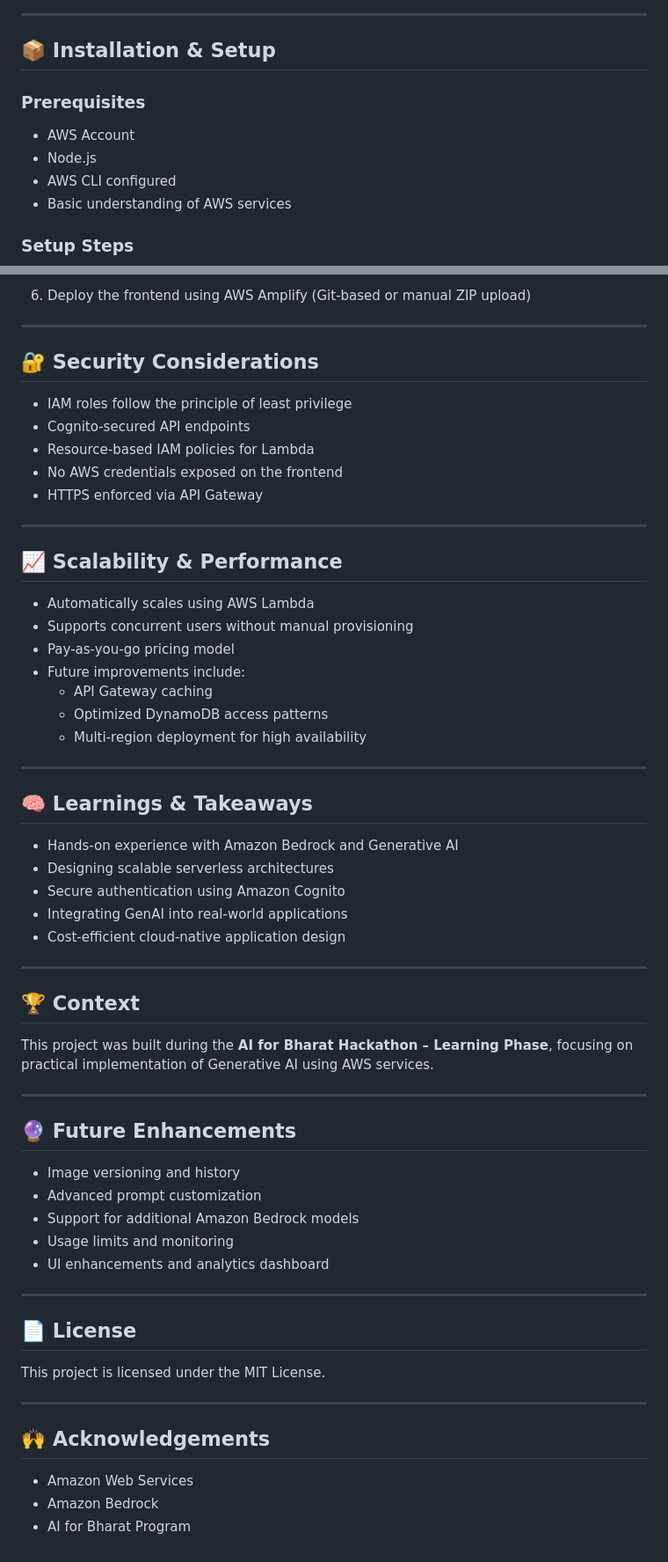
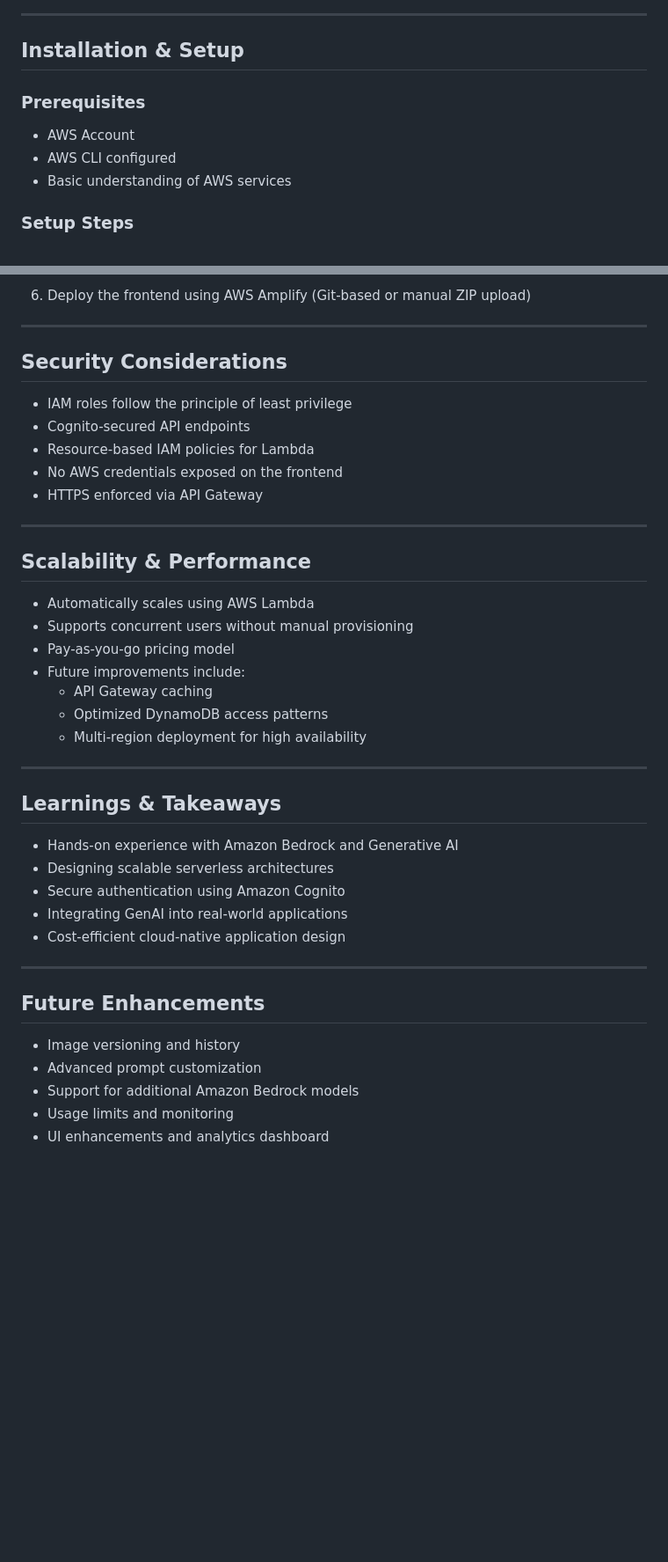
Before and after one commit to Shourya-8416/Image-Editing-Tool, a Markdown page: README.md, 2 parts joined by grey strips. Shown at 88% size. Drawn GitHub-style; blank space fills up the shorter version.

Commit message:
Refactor section headings in README.md
Updated section headings for consistency and clarity.

```diff
--- a/README.md
+++ b/README.md
@@ -64,12 +64,11 @@ The application follows a cloud-native, serverless architecture using AWS manage
 
 ---
 
-## 📦 Installation & Setup
+## Installation & Setup
 
 ### Prerequisites
 
 - AWS Account
-- Node.js
 - AWS CLI configured
 - Basic understanding of AWS services
 
@@ -90,7 +89,7 @@ The application follows a cloud-native, serverless architecture using AWS manage
 
 ---
 
-## 🔐 Security Considerations
+## Security Considerations
 
 - IAM roles follow the principle of least privilege
 - Cognito-secured API endpoints
@@ -100,7 +99,7 @@ The application follows a cloud-native, serverless architecture using AWS manage
 
 ---
 
-## 📈 Scalability & Performance
+## Scalability & Performance
 
 - Automatically scales using AWS Lambda
 - Supports concurrent users without manual provisioning
@@ -112,7 +111,7 @@ The application follows a cloud-native, serverless architecture using AWS manage
 
 ---
 
-## 🧠 Learnings & Takeaways
+## Learnings & Takeaways
 
 - Hands-on experience with Amazon Bedrock and Generative AI
 - Designing scalable serverless architectures
@@ -122,30 +121,10 @@ The application follows a cloud-native, serverless architecture using AWS manage
 
 ---
 
-## 🏆 Context
-
-This project was built during the **AI for Bharat Hackathon – Learning Phase**, focusing on practical implementation of Generative AI using AWS services.
-
----
-
-## 🔮 Future Enhancements
+## Future Enhancements
 
 - Image versioning and history
 - Advanced prompt customization
 - Support for additional Amazon Bedrock models
 - Usage limits and monitoring
 - UI enhancements and analytics dashboard
-
----
-
-## 📄 License
-
-This project is licensed under the MIT License.
-
----
-
-## 🙌 Acknowledgements
-
-- Amazon Web Services
-- Amazon Bedrock
-- AI for Bharat Program
```
Also changed, not shown: other parts of README.md (+5 -5 lines).
